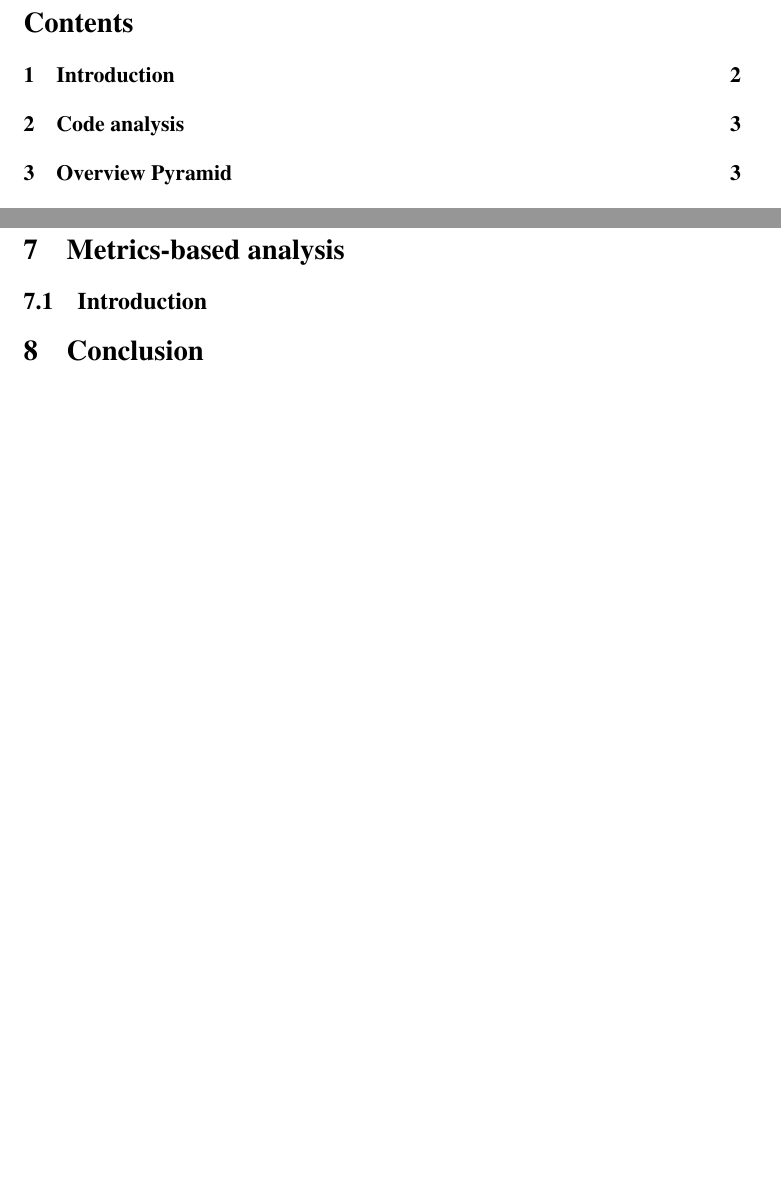
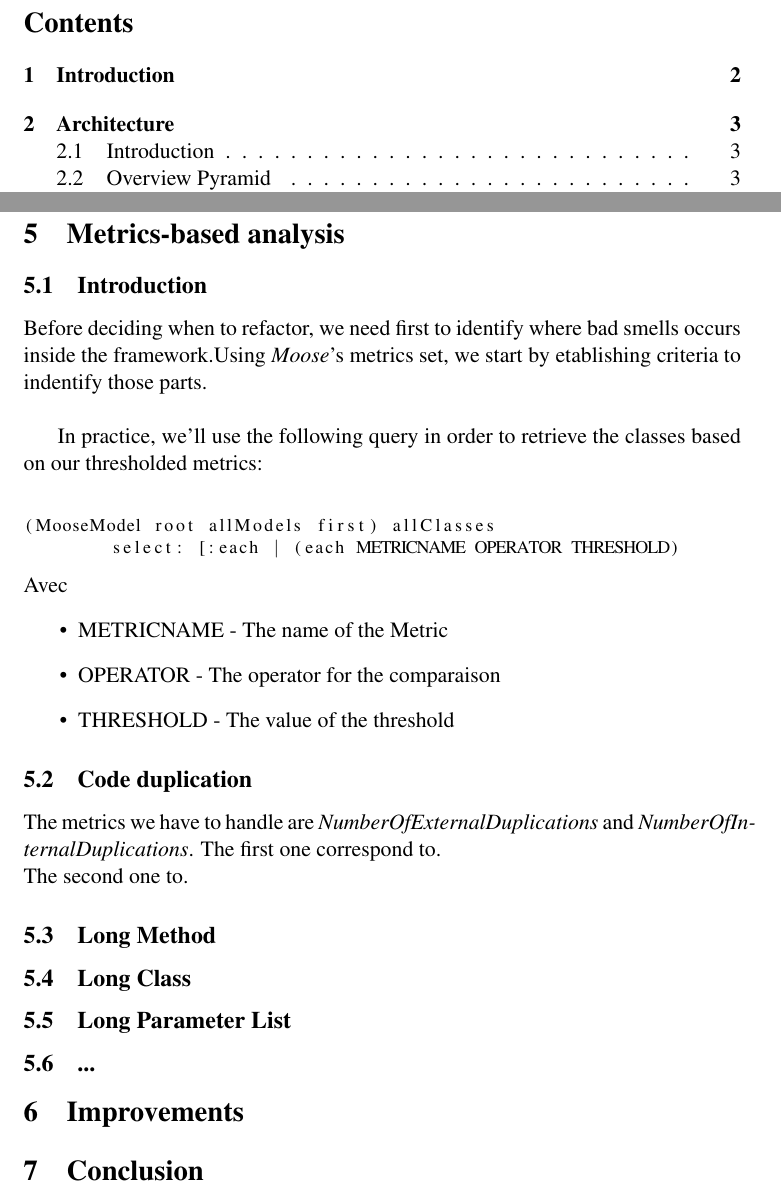
Before and after one commit to xaviercrochet/LINGI2252, a LaTeX document (Assignement 2/Report/report.tex): two parts of pages 2 and 5 of 5, joined at a grey line, cut so that both start at the same text, the shorter picture padded with empty space. Compiled offline with pdfLaTeX.

Commit message:
Added smalltalk query to fetch matching thresolded metrics classes

```diff
--- a/Assignement 2/Report/report.tex
+++ b/Assignement 2/Report/report.tex
@@ -78,8 +78,30 @@ As we can see \textbf{GLM} is the suffix coming up the more often. Other suffix
 
 We can perform the same analysis for methods or variable.Globally there is no bad smells coming up here. There is not randomly named classes variable or methods. Anyway, naming convention is quite a controversial issue, so we are not going deeper in the analysis here.
 \section{Metrics-based analysis}
- \subsection{Introduction}
+\subsection{Introduction}
+Before deciding when to refactor, we need first to identify where bad smells occurs inside the framework.Using \textit{Moose}'s metrics set, we start by etablishing criteria to indentify those parts.\\
 
+In practice, we'll use the following query in order to retrieve the classes based on our thresholded metrics:\\
+\begin{lstlisting}
+(MooseModel root allModels first) allClasses
+	select: [:each | (each METRICNAME OPERATOR THRESHOLD)
+\end{lstlisting}
+Avec
+\begin{itemize}
+\item METRICNAME - The name of the Metric
+\item OPERATOR - The operator for the comparaison
+\item THRESHOLD - The value of the threshold
+ \end{itemize}
+
+\subsection{Code duplication}
+The metrics we have to handle are \textit{NumberOfExternalDuplications} and \textit{NumberOfInternalDuplications}.
+The first one correspond to.\\
+The second one to.
+\subsection{Long Method}
+\subsection{Long Class}
+\subsection{Long Parameter List}
+\subsection{...}
+\section{Improvements}
 \section{Conclusion}
 \section{Annexes}
 
```
Also changed, not shown: Assignement 2/Report/report.pdf, Assignement 2/Report/report.tex (8 more changed lines), 3 other files.
